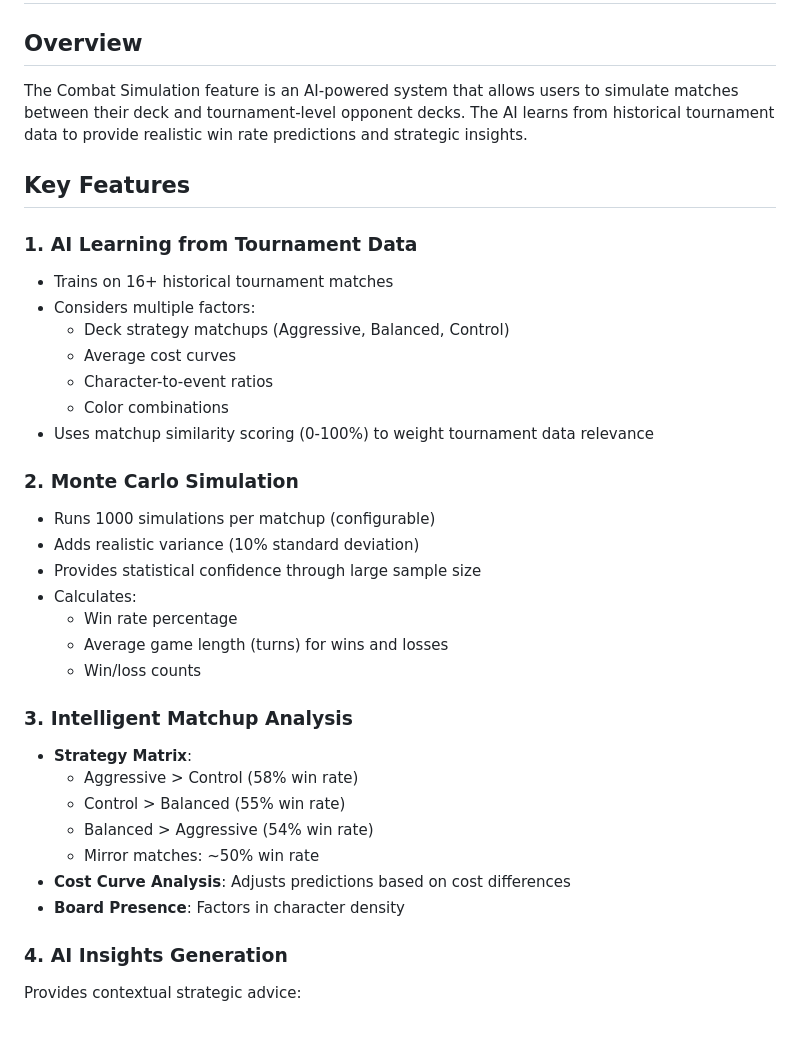
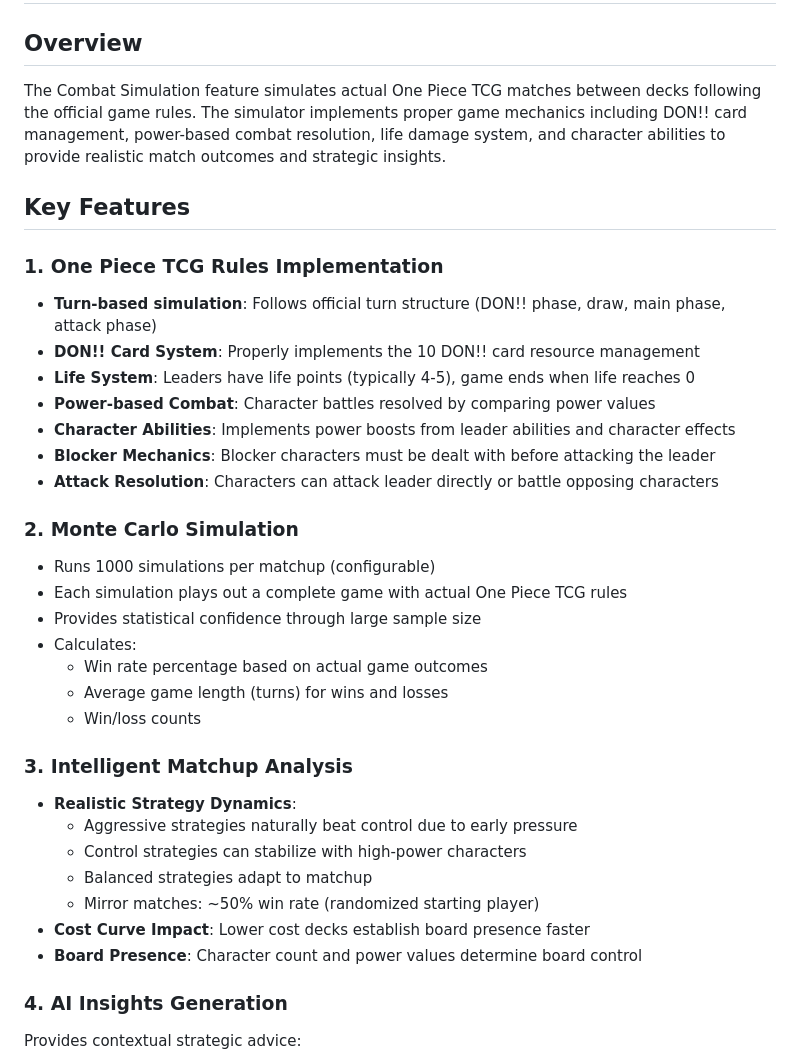
Before and after one commit to MiguelPerezAlonsoUNIR/tcb-trading-card-brain, a Markdown page: COMBAT_SIMULATION_FEATURE.md, the part around one of its changes. GitHub-like rendering; blank space fills up the shorter version.

```diff
--- a/COMBAT_SIMULATION_FEATURE.md
+++ b/COMBAT_SIMULATION_FEATURE.md
@@ -2,36 +2,36 @@
 
 ## Overview
 
-The Combat Simulation feature is an AI-powered system that allows users to simulate matches between their deck and tournament-level opponent decks. The AI learns from historical tournament data to provide realistic win rate predictions and strategic insights.
+The Combat Simulation feature simulates actual One Piece TCG matches between decks following the official game rules. The simulator implements proper game mechanics including DON!! card management, power-based combat resolution, life damage system, and character abilities to provide realistic match outcomes and strategic insights.
 
 ## Key Features
 
-### 1. AI Learning from Tournament Data
-- Trains on 16+ historical tournament matches
-- Considers multiple factors:
-  - Deck strategy matchups (Aggressive, Balanced, Control)
-  - Average cost curves
-  - Character-to-event ratios
-  - Color combinations
-- Uses matchup similarity scoring (0-100%) to weight tournament data relevance
+### 1. One Piece TCG Rules Implementation
+- **Turn-based simulation**: Follows official turn structure (DON!! phase, draw, main phase, attack phase)
+- **DON!! Card System**: Properly implements the 10 DON!! card resource management
+- **Life System**: Leaders have life points (typically 4-5), game ends when life reaches 0
+- **Power-based Combat**: Character battles resolved by comparing power values
+- **Character Abilities**: Implements power boosts from leader abilities and character effects
+- **Blocker Mechanics**: Blocker characters must be dealt with before attacking the leader
+- **Attack Resolution**: Characters can attack leader directly or battle opposing characters
 
 ### 2. Monte Carlo Simulation
 - Runs 1000 simulations per matchup (configurable)
-- Adds realistic variance (10% standard deviation)
+- Each simulation plays out a complete game with actual One Piece TCG rules
 - Provides statistical confidence through large sample size
 - Calculates:
-  - Win rate percentage
+  - Win rate percentage based on actual game outcomes
   - Average game length (turns) for wins and losses
   - Win/loss counts
 
 ### 3. Intelligent Matchup Analysis
-- **Strategy Matrix**:
-  - Aggressive > Control (58% win rate)
-  - Control > Balanced (55% win rate)
-  - Balanced > Aggressive (54% win rate)
-  - Mirror matches: ~50% win rate
-- **Cost Curve Analysis**: Adjusts predictions based on cost differences
-- **Board Presence**: Factors in character density
+- **Realistic Strategy Dynamics**:
+  - Aggressive strategies naturally beat control due to early pressure
+  - Control strategies can stabilize with high-power characters
+  - Balanced strategies adapt to matchup
+  - Mirror matches: ~50% win rate (randomized starting player)
+- **Cost Curve Impact**: Lower cost decks establish board presence faster
+- **Board Presence**: Character count and power values determine board control
 
 ### 4. AI Insights Generation
 Provides contextual strategic advice:
```
Also changed, not shown: other parts of COMBAT_SIMULATION_FEATURE.md (+49 -37 lines), ONE_PIECE_TCG_RULES.md (+42 -5 lines).
